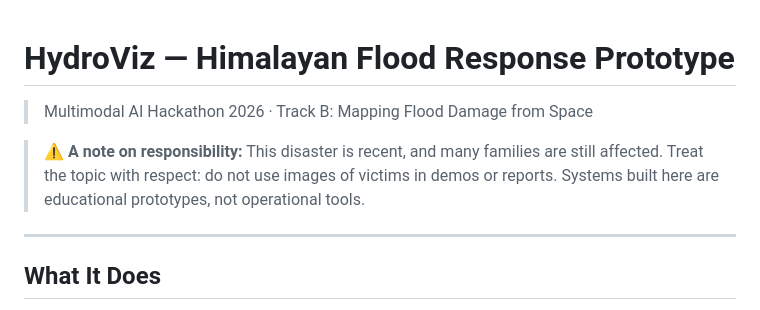
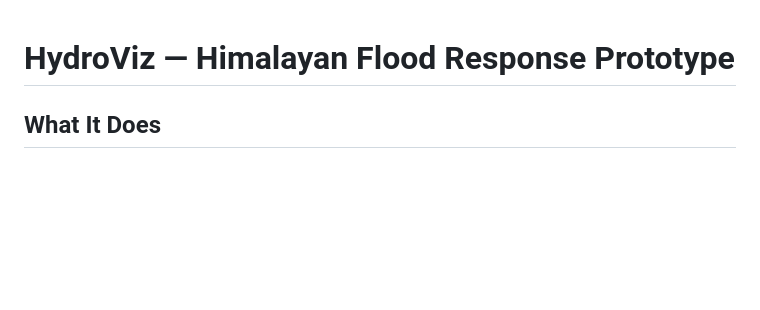
Before and after one commit to airz-raj/Hydroviz, a Markdown page: README.md, the part around the change. Drawn GitHub-style; blank space fills up the shorter version.

Commit message:
Update README to remove introductory notes
Removed introductory notes and responsibility disclaimer from README.

```diff
--- a/README.md
+++ b/README.md
@@ -1,11 +1,4 @@
 # HydroViz — Himalayan Flood Response Prototype
-
-> Multimodal AI Hackathon 2026 · Track B: Mapping Flood Damage from Space
-
-> ⚠️ **A note on responsibility:**
-> This disaster is recent, and many families are still affected. Treat the topic with respect: do not use images of victims in demos or reports. Systems built here are educational prototypes, not operational tools.
-
----
 
 ## What It Does
 
```
